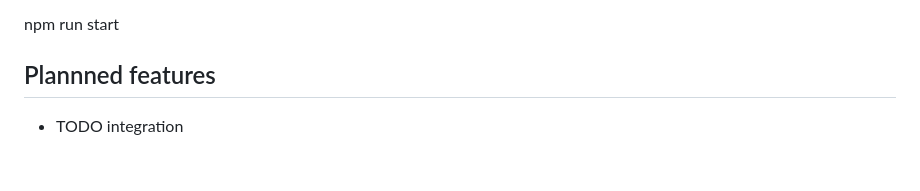
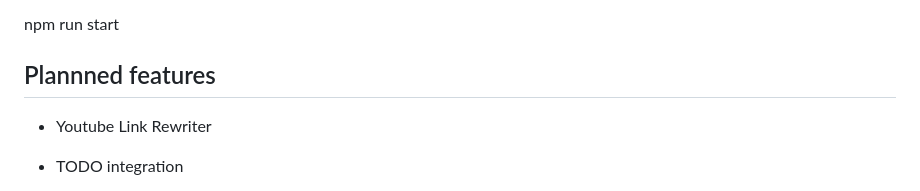
Before and after one commit to comcy/MimirLink, a Markdown page: README.md, the part around the change. Rendered like a GitHub page; blank space fills up the shorter version.

```diff
--- a/README.md
+++ b/README.md
@@ -83,6 +83,8 @@ npm run start
 
 ## Plannned features
 
+- Youtube Link Rewriter
+
 - TODO integration
   - Split todos in scope based files
   - e.g. due date based journal integration via "sync" command
```
